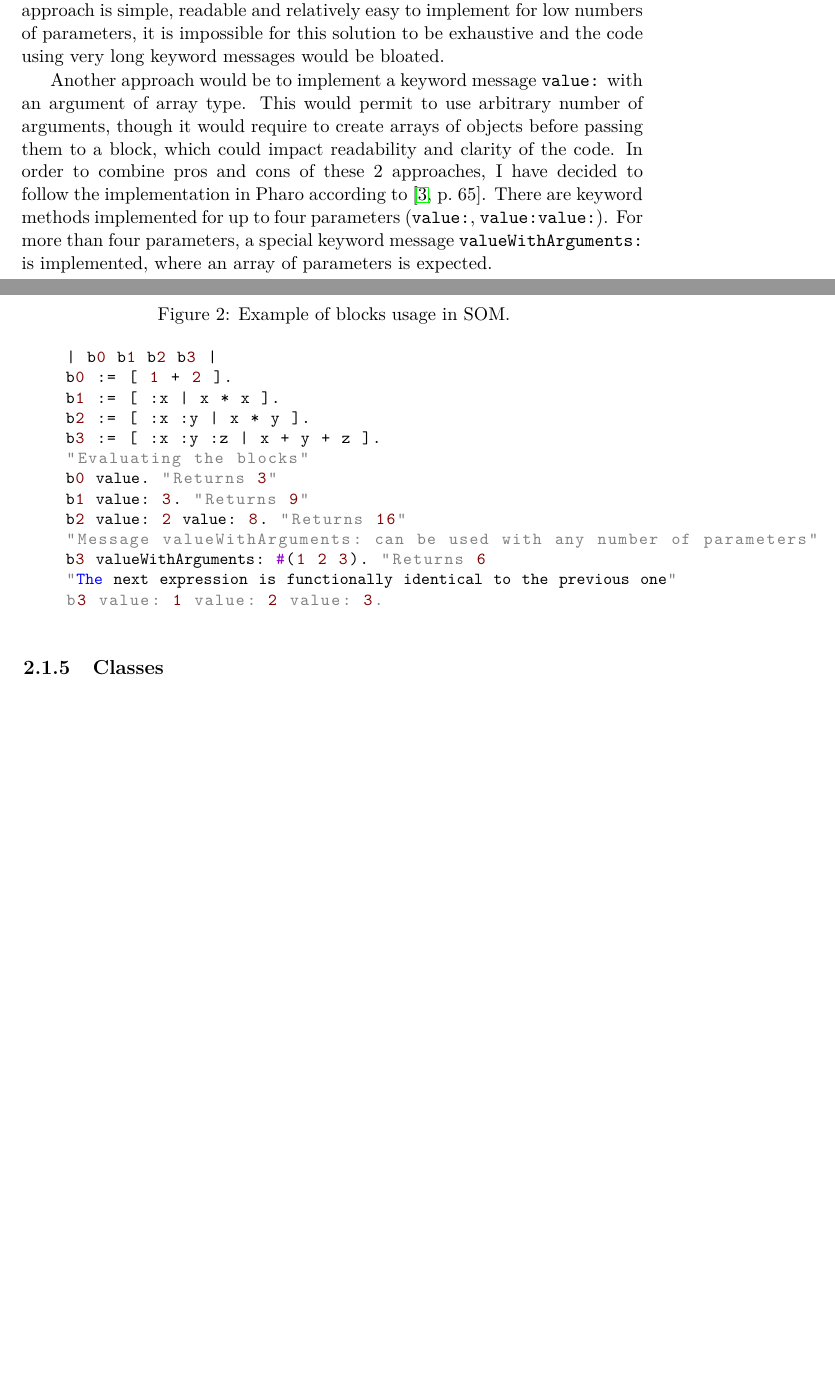
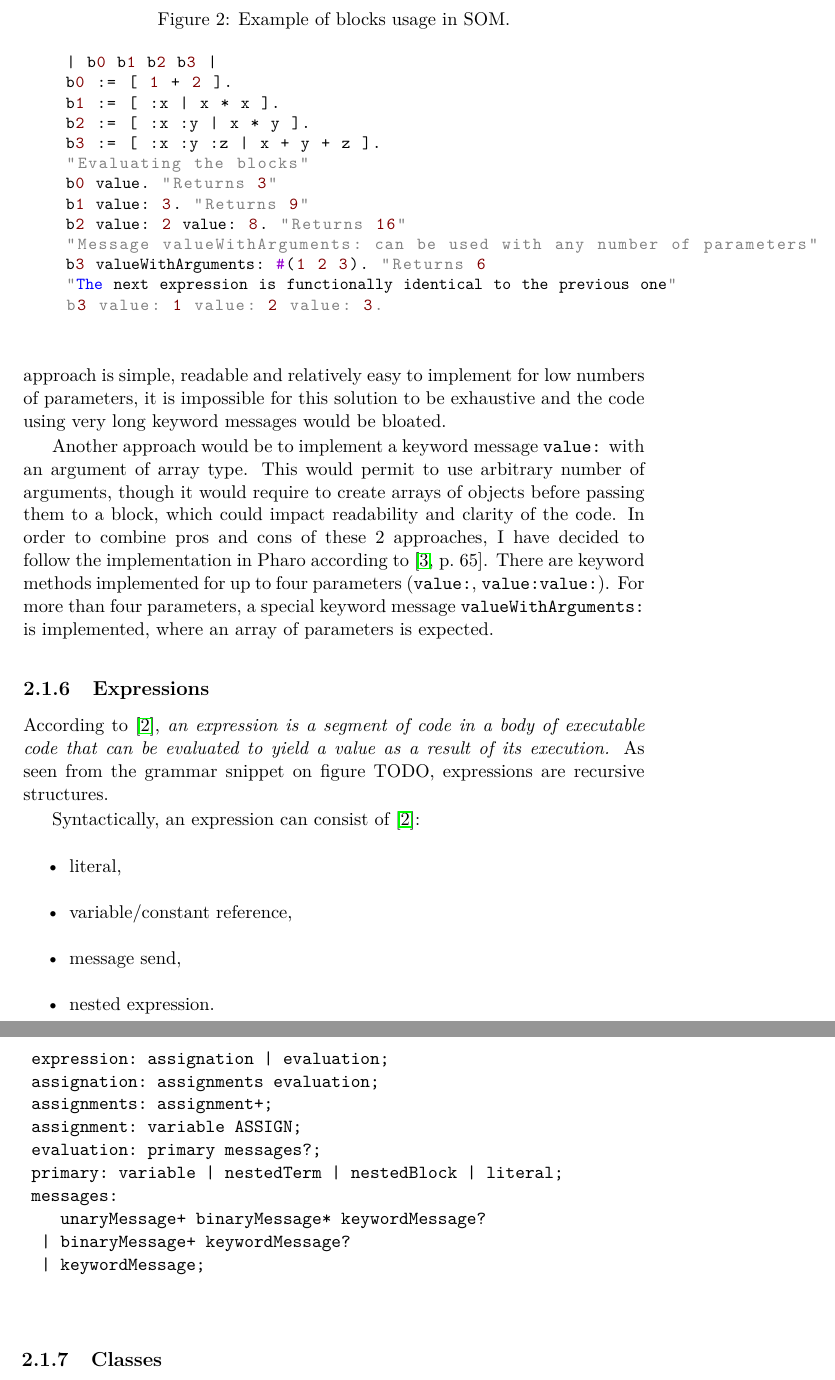
Before and after one commit to rudo-rov/som-thesis-theory, a LaTeX thesis (DP_Rovnak_Rudolf_2021.tex): two parts of pages 23 and 24 of 37 before the commit and two parts of pages 24 and 25 of 37 after it, joined at a grey line, cut at the place of the change, the shorter picture padded with empty space. Compiled offline with pdfLaTeX; a LaTeX package or settings file that is missing is left out.

Commit message:
Primitives and expressions

```diff
--- a/DP_Rovnak_Rudolf_2021.tex
+++ b/DP_Rovnak_Rudolf_2021.tex
@@ -280,6 +290,34 @@ parameters is expected.
 		b3 value: 1 value: 2 value: 3.
 	\end{lstlisting}
 \end{figure}
+
+\subsection{Expressions}
+According to \cite{smalltalk-essentials}, \textit{an expression is a segment of code in a body of executable code
+that can be evaluated to yield a value as a result of its execution.} As seen from the grammar snippet on figure
+TODO, expressions are recursive structures.
+
+\begin{figure}
+	\begin{verbatim}
+	expression: assignation | evaluation;
+	assignation: assignments evaluation;
+	assignments: assignment+;
+	assignment: variable ASSIGN;
+	evaluation: primary messages?;
+	primary: variable | nestedTerm | nestedBlock | literal;
+	messages:
+		  unaryMessage+ binaryMessage* keywordMessage?
+		| binaryMessage+ keywordMessage?
+		| keywordMessage;
+	\end{verbatim}
+\end{figure}
+
+Syntactically, an expression can consist of \cite{smalltalk-essentials}:
+\begin{itemize}
+	\item literal,
+	\item variable/constant reference,
+	\item message send,
+	\item nested expression.
+\end{itemize}
 
 \subsection{Classes}
 Classes are the cornerstone of SOM - in Smalltalk, everything is an object and each object has its class. Classes can contain fields and methods.
```
Also changed, not shown: DP_Rovnak_Rudolf_2021.pdf, DP_Rovnak_Rudolf_2021.tex (10 more changed lines).
